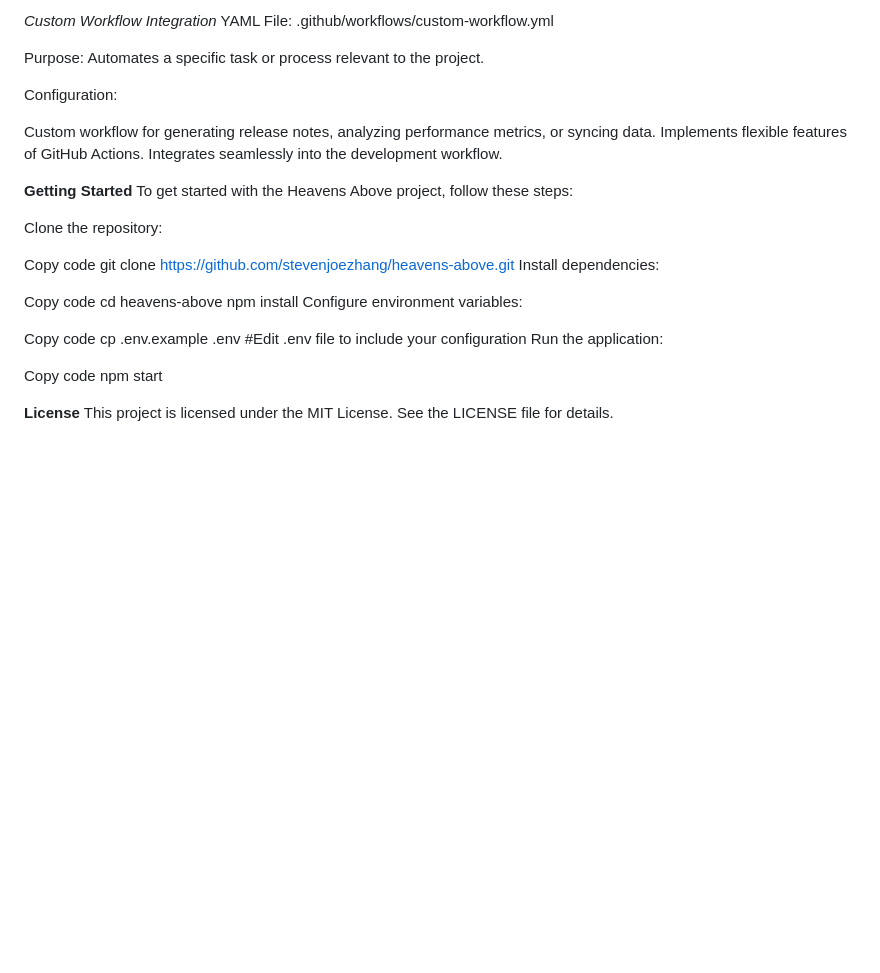
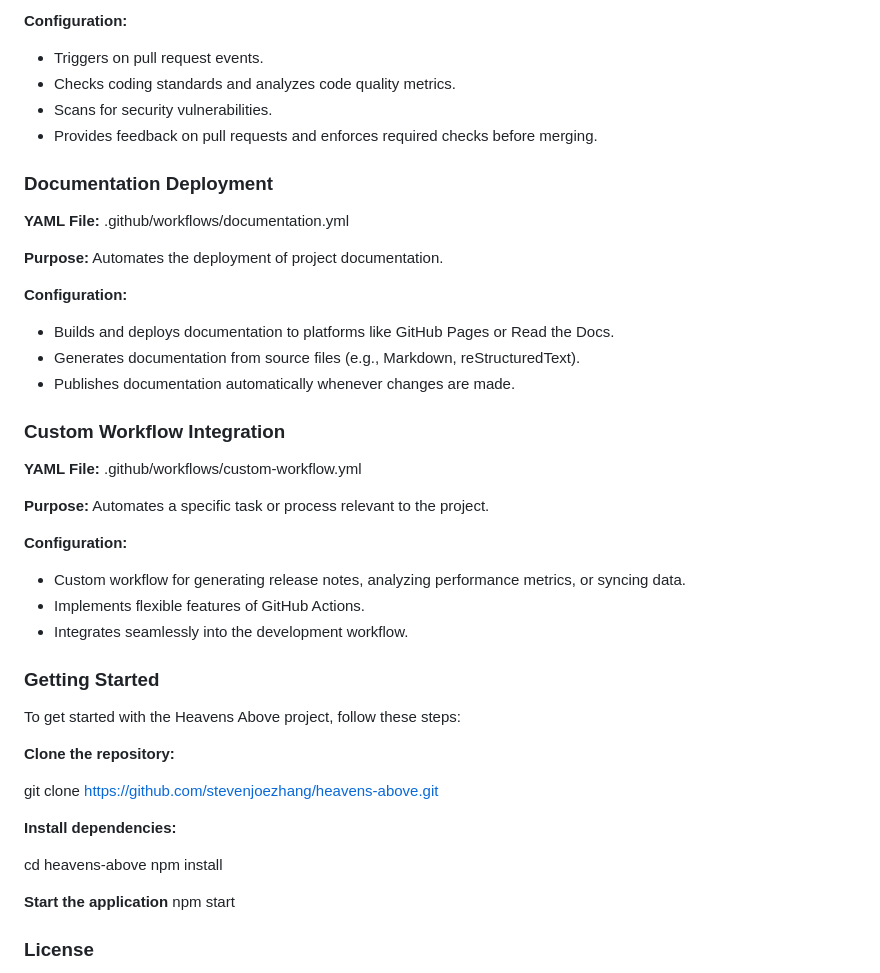
Before and after one commit to aleedurrani/GithubActions, a Markdown page: README.md, the part around one of its changes. GitHub-like rendering; blank space fills up the shorter version.

```diff
--- a/README.md
+++ b/README.md
@@ -90,38 +77,53 @@ Publishes documentation automatically whenever changes are made.
 
-_Custom Workflow Integration_
-YAML File: .github/workflows/custom-workflow.yml
+**Configuration:**
 
-Purpose: Automates a specific task or process relevant to the project.
+- Triggers on pull request events.
+- Checks coding standards and analyzes code quality metrics.
+- Scans for security vulnerabilities.
+- Provides feedback on pull requests and enforces required checks before merging.
 
-Configuration:
+### Documentation Deployment
 
-Custom workflow for generating release notes, analyzing performance metrics, or syncing data.
-Implements flexible features of GitHub Actions.
-Integrates seamlessly into the development workflow.
+**YAML File:** .github/workflows/documentation.yml
 
-**Getting Started**
+**Purpose:** Automates the deployment of project documentation.
+
+**Configuration:**
+
+- Builds and deploys documentation to platforms like GitHub Pages or Read the Docs.
+- Generates documentation from source files (e.g., Markdown, reStructuredText).
+- Publishes documentation automatically whenever changes are made.
+
+### Custom Workflow Integration
+
+**YAML File:** .github/workflows/custom-workflow.yml
+
+**Purpose:** Automates a specific task or process relevant to the project.
+
+**Configuration:**
+
+- Custom workflow for generating release notes, analyzing performance metrics, or syncing data.
+- Implements flexible features of GitHub Actions.
+- Integrates seamlessly into the development workflow.
+
+### Getting Started
+
 To get started with the Heavens Above project, follow these steps:
 
-Clone the repository:
+**Clone the repository:**
 
-Copy code
 git clone https://github.com/stevenjoezhang/heavens-above.git
-Install dependencies:
 
 
-Copy code
+**Install dependencies:**
+
 cd heavens-above
 npm install
-Configure environment variables:
 
-Copy code
-cp .env.example .env
-#Edit .env file to include your configuration
-Run the application:
 
-Copy code
+**Start the application**
 npm start
 
 
-**License**
+### License
 This project is licensed under the MIT License. See the LICENSE file for details.
```
Also changed, not shown: other parts of README.md (+36 -49 lines).
